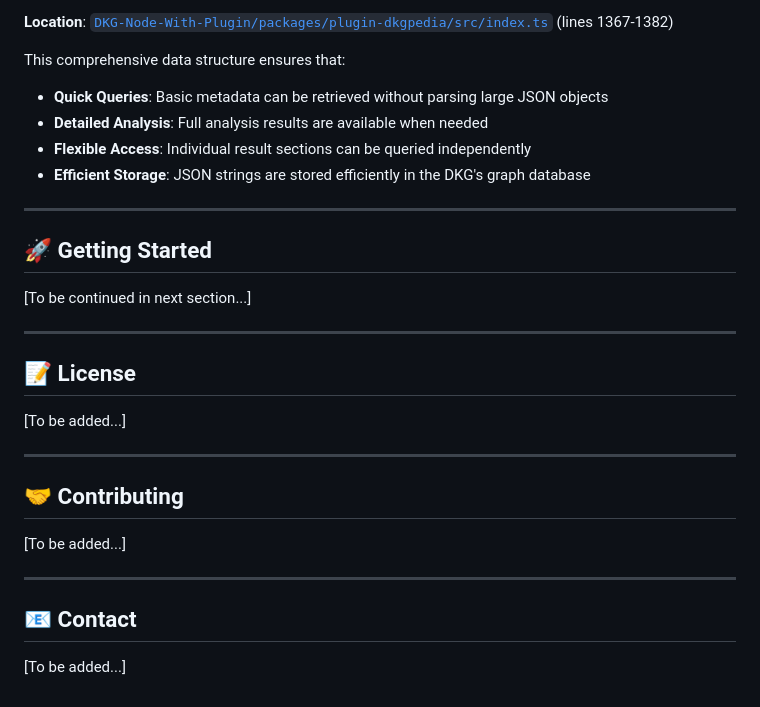
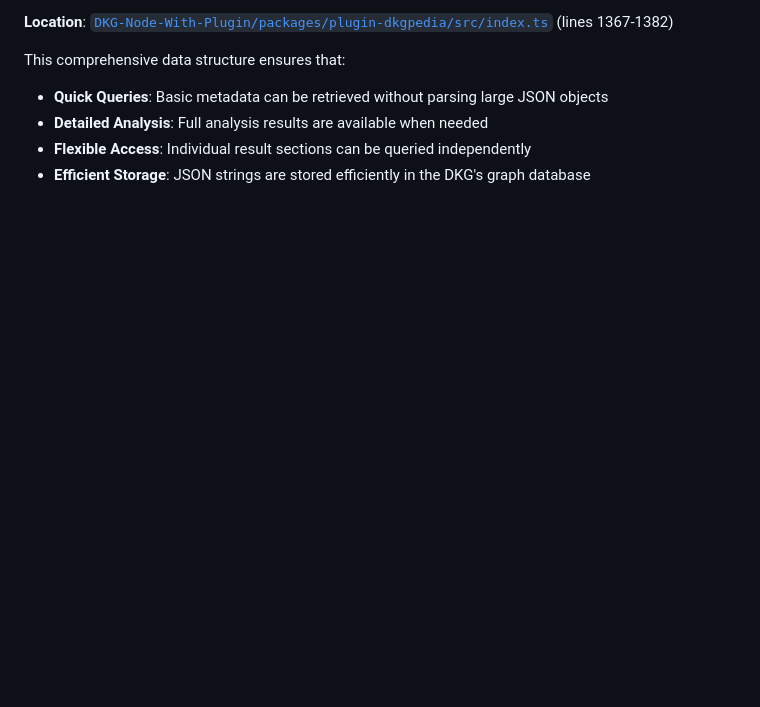
Before and after one commit to SamFelix03/DKGPedia, a Markdown page: README.md, the part around one of its changes. Rendered like a GitHub page; blank space fills up the shorter version.

```diff
--- a/README.md
+++ b/README.md
@@ -869,27 +876,3 @@ This comprehensive data structure ensures that:
 - **Detailed Analysis**: Full analysis results are available when needed
 - **Flexible Access**: Individual result sections can be queried independently
 - **Efficient Storage**: JSON strings are stored efficiently in the DKG's graph database
-
----
-
-## 🚀 Getting Started
-
-[To be continued in next section...]
-
----
-
-## 📝 License
-
-[To be added...]
-
----
-
-## 🤝 Contributing
-
-[To be added...]
-
----
-
-## 📧 Contact
-
-[To be added...]
```
Also changed, not shown: other parts of README.md (+7 -0 lines).
